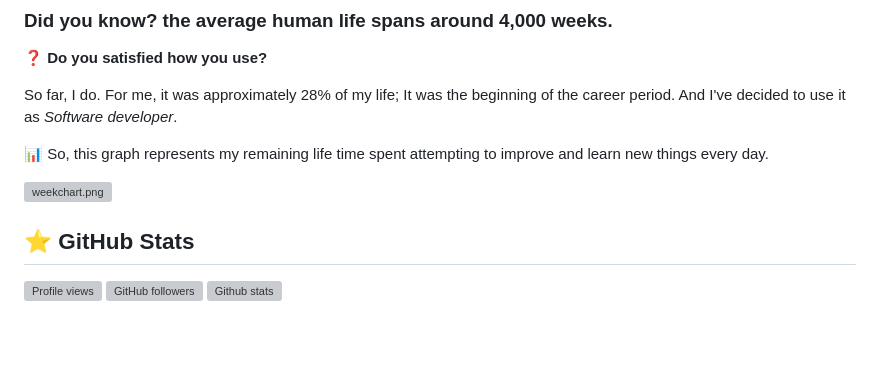
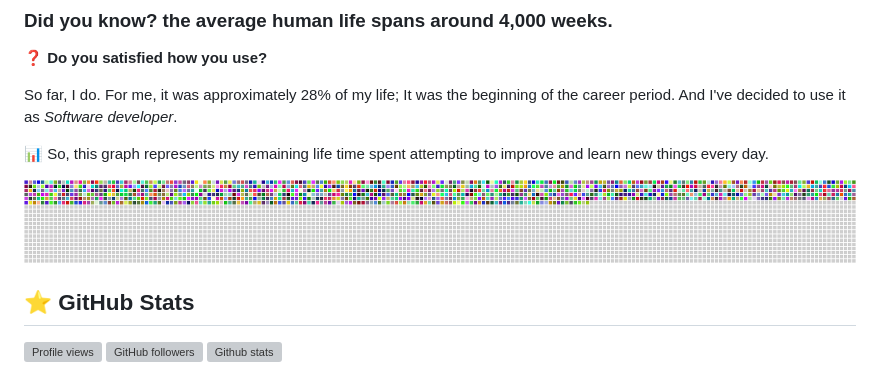
Before and after one commit to lrisia/lrisia, a Markdown page: README.md, the part around the change. Drawn GitHub-style; pictures changed too: assets/weekchart.png; blank space fills up the shorter version; grey boxes are pictures that could not be loaded.

Commit message:
update workflow name and update weekchart path

```diff
--- a/README.md
+++ b/README.md
@@ -7,7 +7,7 @@ So far, I do. For me, it was approximately 28% of my life; It was the beginning
 
 📊 So, this graph represents my remaining life time spent attempting to improve and learn new things every day.
 
-![weekchart.png](src/weekchart/weekchart.png)
+![weekchart.png](assets/weekchart.png)
 
 ## ⭐️ GitHub Stats
 ![Profile views](https://komarev.com/ghpvc/?username=lrisia&color=orange)
```
Also changed, not shown: README.backup.md (deleted, +0 -35 lines), 1 other file.
